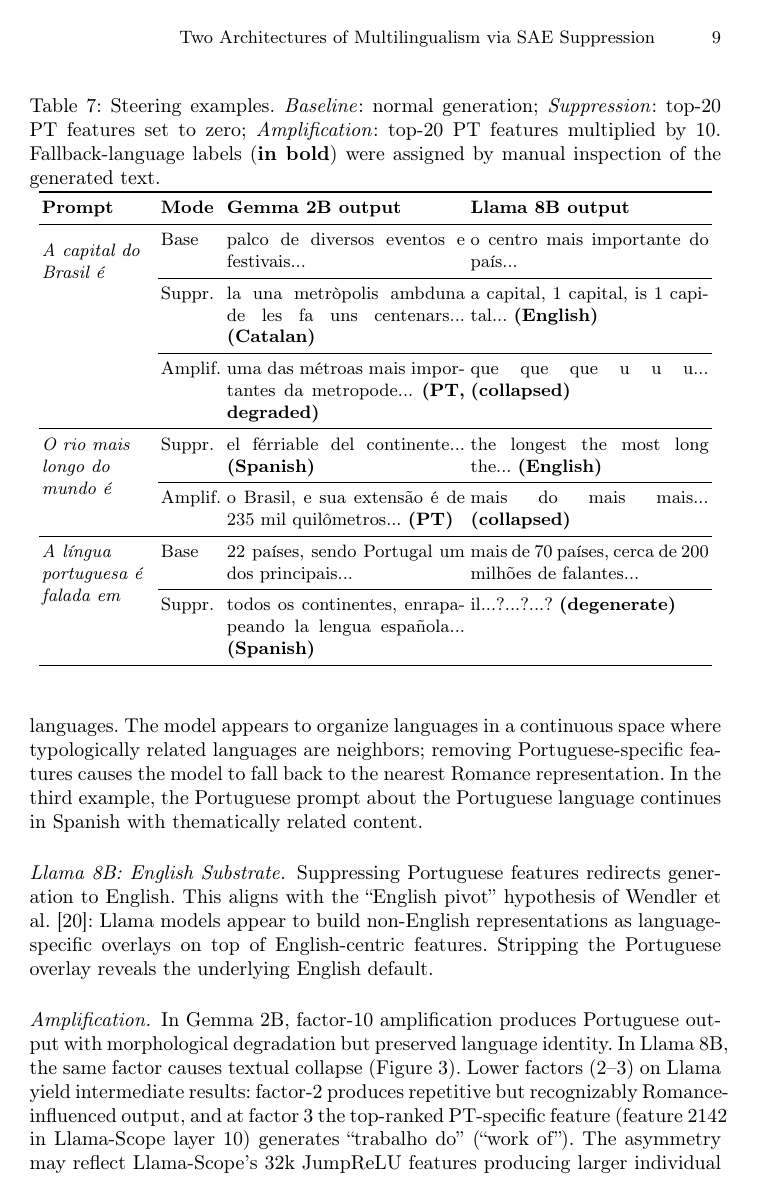
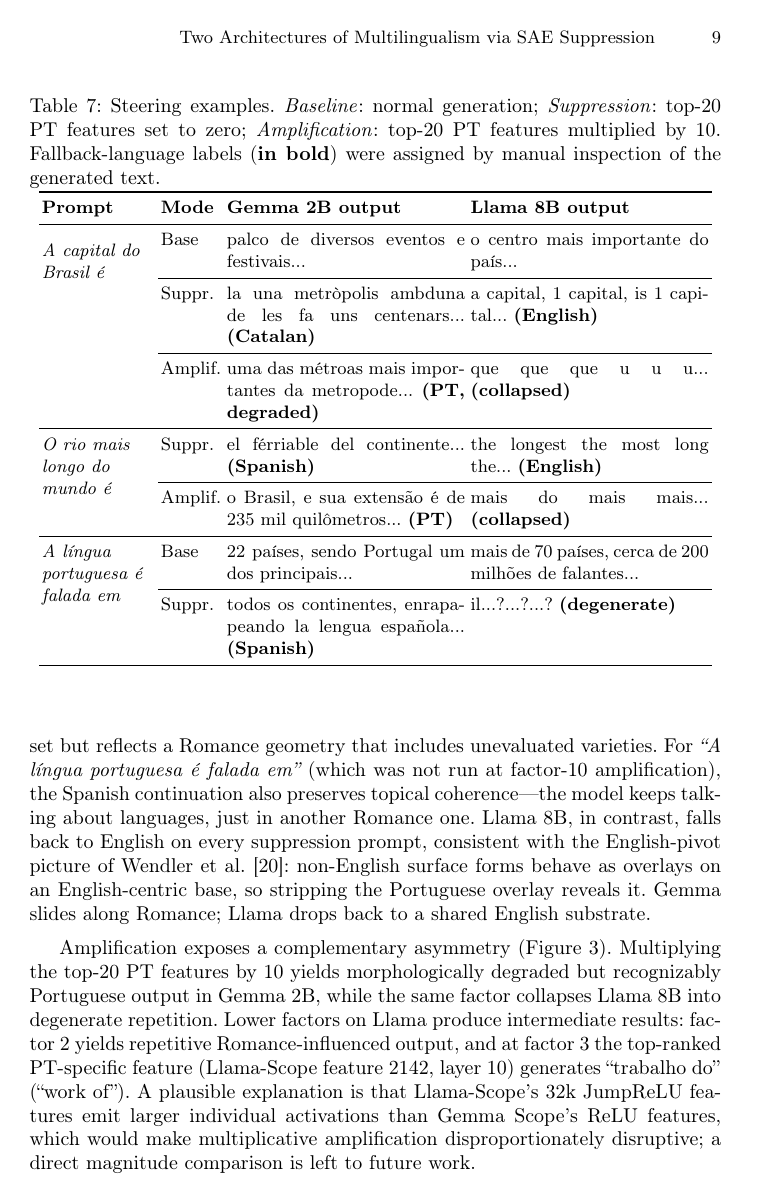
Before and after one commit to joaopaulopresa/bracis-2026-interpretability, a LaTeX thesis (main.tex): page 9 of 15. Compiled offline with pdfLaTeX.

Commit message:
rewrite Steering Results as running prose around the two-architectures arc
The section previously split the central causal finding across five
\paragraph{} subheads plus a detached \noindent caveat, fragmenting what is
actually a single comparison. Rewrite as four flowing paragraphs with clear
jobs: (1) headline result tying Table 7 to Figure 1 and contrasting the two
fallback directions in one paragraph, with the Catalan-outside-FLORES note
and the no-amp prompt inlined; (2) amplification asymmetry; (3) individual
Llama-Scope features with the PT-EN bridge (#18397) tied back to the absent
Gemma analogue; (4) progressive multi-layer steering that localizes language
identity to mid-to-late layers and justifies the multi-layer choice.

Co-Authored-By: Claude Opus 4.7 (1M context) <noreply@anthropic.com>

```diff
--- a/main.tex
+++ b/main.tex
@@ -328,13 +328,9 @@ Our central result is the divergent fallback behavior produced by suppression, i
 \end{tabular}
 \end{table}
 
-\noindent The third prompt was not included in the factor-10 amplification batch; it appears here to illustrate that Gemma's Spanish fallback preserves topical coherence (see Section~\ref{sec:discussion}).
+In Gemma~2B, suppression consistently lands on a closely related Romance language---Spanish for most prompts, and Catalan for \emph{``A capital do Brasil \'e''}. The Catalan output is informative because Catalan is not among the five FLORES evaluation languages, so the fallback is not a ranking over the measured set but reflects a Romance geometry that includes unevaluated varieties. For \emph{``A l\'ingua portuguesa \'e falada em''} (which was not run at factor-10 amplification), the Spanish continuation also preserves topical coherence---the model keeps talking about languages, just in another Romance one. Llama~8B, in contrast, falls back to English on every suppression prompt, consistent with the English-pivot picture of Wendler et al.~\cite{wendler2024llamas}: non-English surface forms behave as overlays on an English-centric base, so stripping the Portuguese overlay reveals it. Gemma slides along Romance; Llama drops back to a shared English substrate.
 
-\paragraph{Gemma 2B: Romance-Language Continuum.} Suppressing Portuguese features consistently redirects generation to Spanish or Catalan, closely related Romance languages. The model appears to organize languages in a continuous space where typologically related languages are neighbors; removing Portuguese-specific features causes the model to fall back to the nearest Romance representation. In the third example, the Portuguese prompt about the Portuguese language continues in Spanish with thematically related content.
-
-\paragraph{Llama 8B: English Substrate.} Suppressing Portuguese features redirects generation to English. This aligns with the ``English pivot'' hypothesis of Wendler et al.~\cite{wendler2024llamas}: Llama models appear to build non-English representations as language-specific overlays on top of English-centric features. Stripping the Portuguese overlay reveals the underlying English default.
-
-\paragraph{Amplification.} In Gemma~2B, factor-10 amplification produces Portuguese output with morphological degradation but preserved language identity. In Llama~8B, the same factor causes textual collapse (Figure~\ref{fig:steering_comparison}). Lower factors (2--3) on Llama yield intermediate results: factor-2 produces repetitive but recognizably Romance-influenced output, and at factor~3 the top-ranked PT-specific feature (feature~2142 in Llama-Scope layer 10) generates ``trabalho do'' (``work of''). The asymmetry may reflect Llama-Scope's 32k JumpReLU features producing larger individual activations than Gemma Scope's ReLU features, which would make multiplicative amplification disproportionately disruptive; a direct magnitude comparison is left to future work.
+Amplification exposes a complementary asymmetry (Figure~\ref{fig:steering_comparison}). Multiplying the top-20 PT features by 10 yields morphologically degraded but recognizably Portuguese output in Gemma~2B, while the same factor collapses Llama~8B into degenerate repetition. Lower factors on Llama produce intermediate results: factor~2 yields repetitive Romance-influenced output, and at factor~3 the top-ranked PT-specific feature (Llama-Scope feature~2142, layer~10) generates ``trabalho do'' (``work of''). A plausible explanation is that Llama-Scope's 32k JumpReLU features emit larger individual activations than Gemma Scope's ReLU features, which would make multiplicative amplification disproportionately disruptive; a direct magnitude comparison is left to future work.
 
 \begin{figure}[t]
 \centering
```
Also changed, not shown: main.pdf, main.tex (8 more changed lines), 2 other files.
